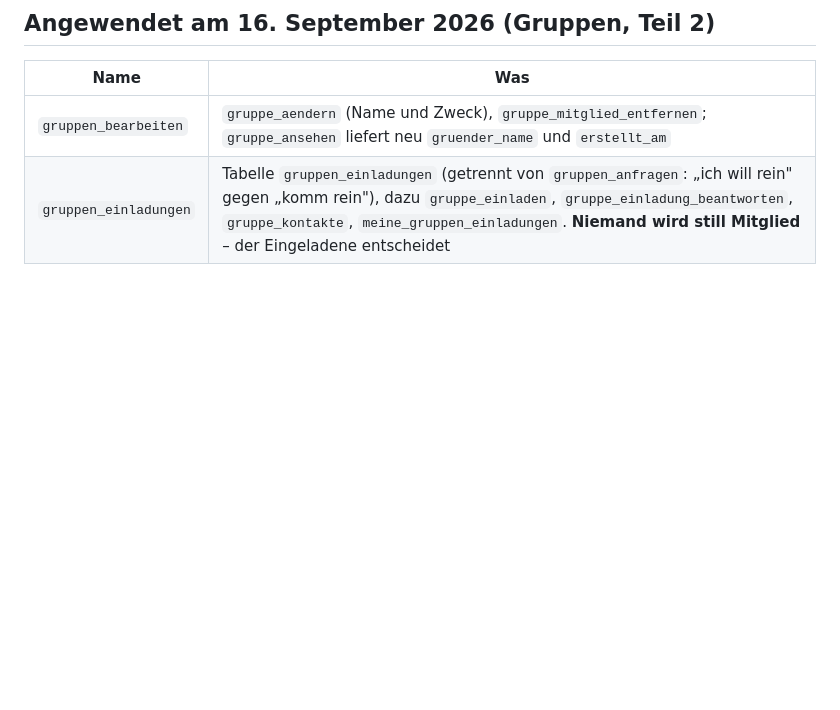
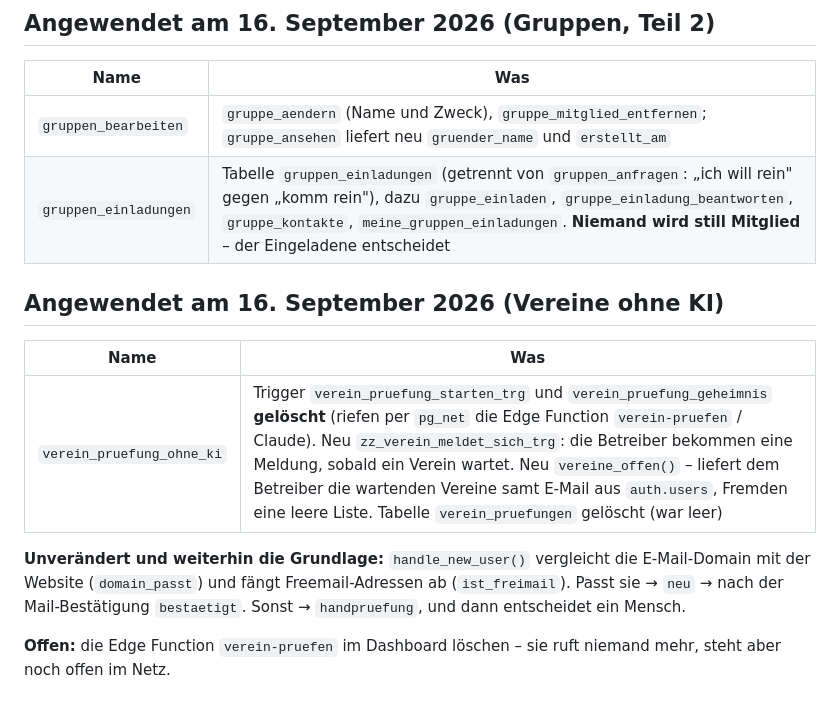
Before and after one commit to sebi1678/spotout, a Markdown page: supabase/migrations/LIESMICH.md, the part around the change. GitHub-like rendering; blank space fills up the shorter version.

Commit message:
Migrations-Index: Vereine ohne KI
Co-Authored-By: Claude Opus 5 <noreply@anthropic.com>

```diff
--- a/supabase/migrations/LIESMICH.md
+++ b/supabase/migrations/LIESMICH.md
@@ -53,3 +53,18 @@ Ausführlich: Obsidian-Notiz **Gruppen**.
 |---|---|
 | `gruppen_bearbeiten` | `gruppe_aendern` (Name und Zweck), `gruppe_mitglied_entfernen`; `gruppe_ansehen` liefert neu `gruender_name` und `erstellt_am` |
 | `gruppen_einladungen` | Tabelle `gruppen_einladungen` (getrennt von `gruppen_anfragen`: „ich will rein" gegen „komm rein"), dazu `gruppe_einladen`, `gruppe_einladung_beantworten`, `gruppe_kontakte`, `meine_gruppen_einladungen`. **Niemand wird still Mitglied** – der Eingeladene entscheidet |
+
+
+## Angewendet am 16. September 2026 (Vereine ohne KI)
+
+| Name | Was |
+|---|---|
+| `verein_pruefung_ohne_ki` | Trigger `verein_pruefung_starten_trg` und `verein_pruefung_geheimnis` **gelöscht** (riefen per `pg_net` die Edge Function `verein-pruefen` / Claude). Neu `zz_verein_meldet_sich_trg`: die Betreiber bekommen eine Meldung, sobald ein Verein wartet. Neu `vereine_offen()` – liefert dem Betreiber die wartenden Vereine samt E-Mail aus `auth.users`, Fremden eine leere Liste. Tabelle `verein_pruefungen` gelöscht (war leer) |
+
+**Unverändert und weiterhin die Grundlage:** `handle_new_user()` vergleicht die
+E-Mail-Domain mit der Website (`domain_passt`) und fängt Freemail-Adressen ab
+(`ist_freimail`). Passt sie → `neu` → nach der Mail-Bestätigung `bestaetigt`.
+Sonst → `handpruefung`, und dann entscheidet ein Mensch.
+
+**Offen:** die Edge Function `verein-pruefen` im Dashboard löschen – sie ruft
+niemand mehr, steht aber noch offen im Netz.
```
